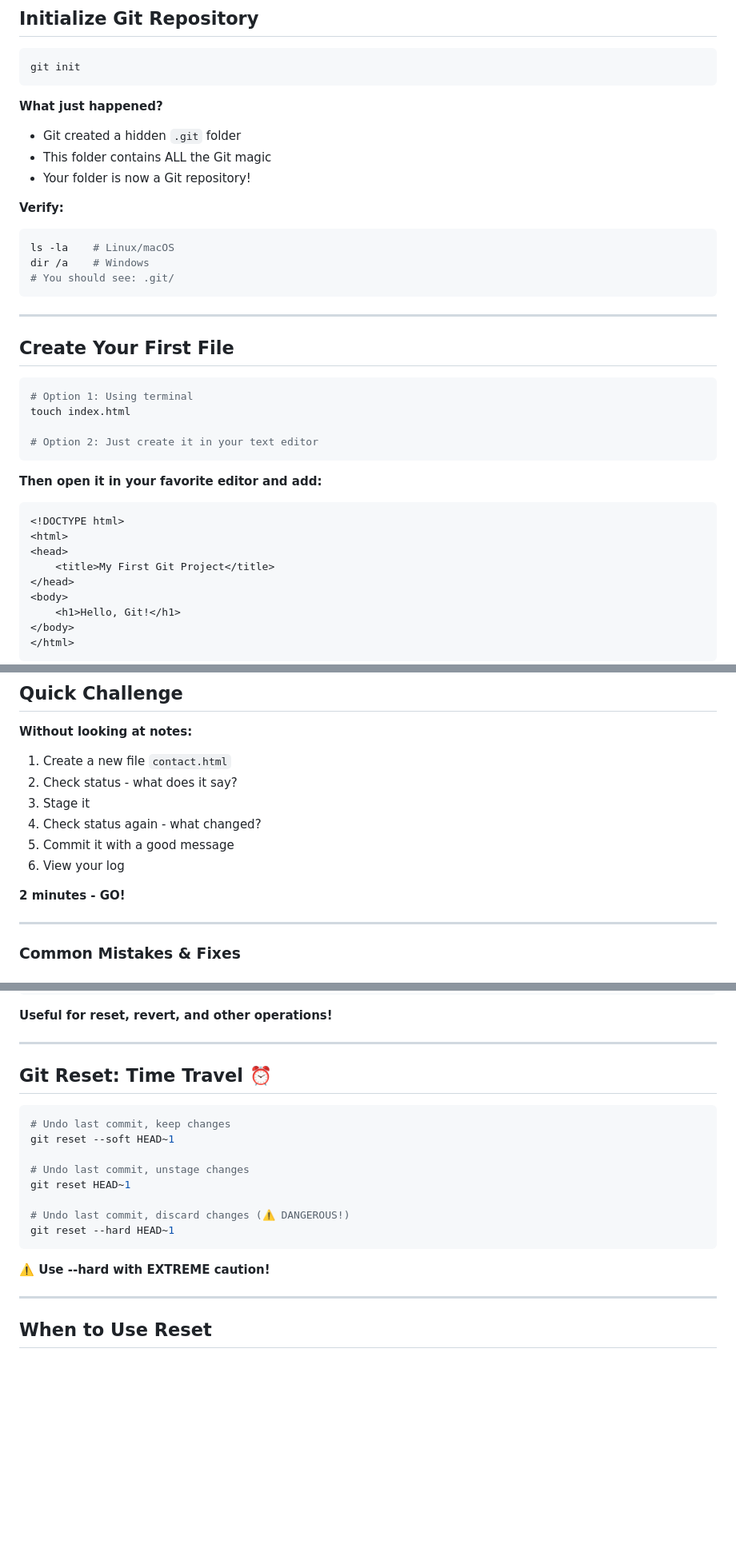
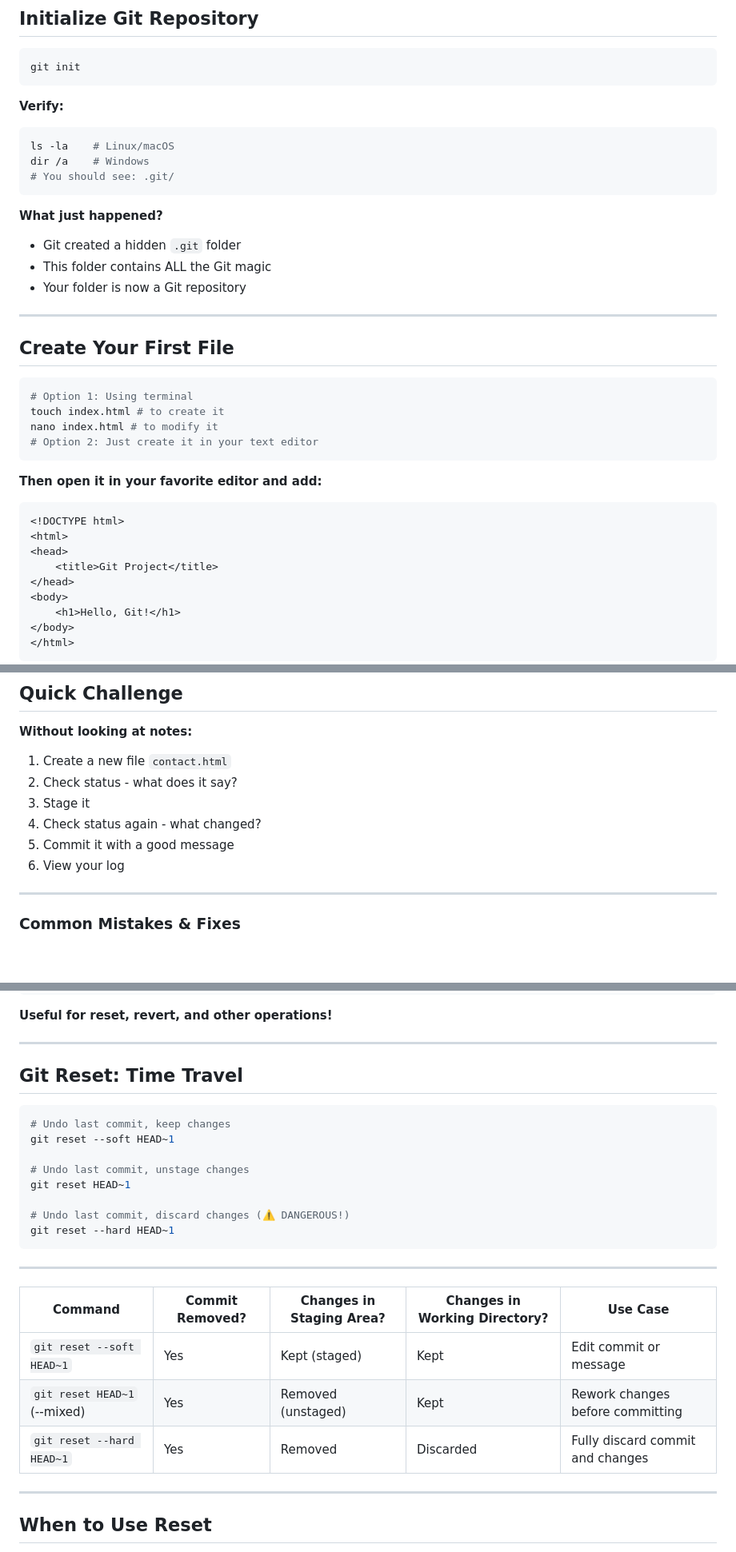
Before and after one commit to KnuxV/slides_cours_git, a Markdown page: Part 2 - Basic Commands & First Repository.md, 3 parts joined by grey strips. Shown: that part at 80% size. Drawn GitHub-style; blank space fills up the shorter version.

````diff
--- a/Part 2 - Basic Commands & First Repository.md
+++ b/Part 2 - Basic Commands & First Repository.md
@@ -90,11 +91,6 @@ pwd
 git init
 ```
 
-**What just happened?**
-- Git created a hidden `.git` folder
-- This folder contains ALL the Git magic
-- Your folder is now a Git repository!
-
 **Verify:**
 ```bash
 ls -la    # Linux/macOS
@@ -102,14 +98,19 @@ dir /a    # Windows
 # You should see: .git/
 ```
 
+**What just happened?**
+- Git created a hidden `.git` folder
+- This folder contains ALL the Git magic
+- Your folder is now a Git repository
+
 ---
 
 ## Create Your First File
 
 ```bash
 # Option 1: Using terminal
-touch index.html
-
+touch index.html # to create it
+nano index.html # to modify it
 # Option 2: Just create it in your text editor
 ```
 
@@ -119,7 +120,7 @@ touch index.html
 <!DOCTYPE html>
 <html>
 <head>
-    <title>My First Git Project</title>
+    <title>Git Project</title>
 </head>
 <body>
     <h1>Hello, Git!</h1>
@@ -763,7 +747,6 @@ Git Status shows you where you are! ←
 5. Commit it with a good message
 6. View your log
 
-**2 minutes - GO!**
 
 ---
 
@@ -808,7 +791,7 @@ HEAD~2   = Two commits ago
 
 ---
 
-## Git Reset: Time Travel ⏰
+## Git Reset: Time Travel
 
 ```bash
 # Undo last commit, keep changes
@@ -821,7 +804,13 @@ git reset HEAD~1
 git reset --hard HEAD~1
 ```
 
-**⚠️ Use --hard with EXTREME caution!**
+---
+
+| Command                     | Commit Removed? | Changes in Staging Area? | Changes in Working Directory? | Use Case                        |
+|-----------------------------|-----------------|--------------------------|-------------------------------|---------------------------------|
+| `git reset --soft HEAD~1`   | Yes             | Kept (staged)            | Kept                          | Edit commit or message          |
+| `git reset HEAD~1` (--mixed) | Yes             | Removed (unstaged)       | Kept                          | Rework changes before committing |
+| `git reset --hard HEAD~1`   | Yes             | Removed                  | Discarded                     | Fully discard commit and changes |
 
 ---
 
````
Also changed, not shown: other parts of Part 2 - Basic Commands & First Repository.md (+37 -53 lines).
